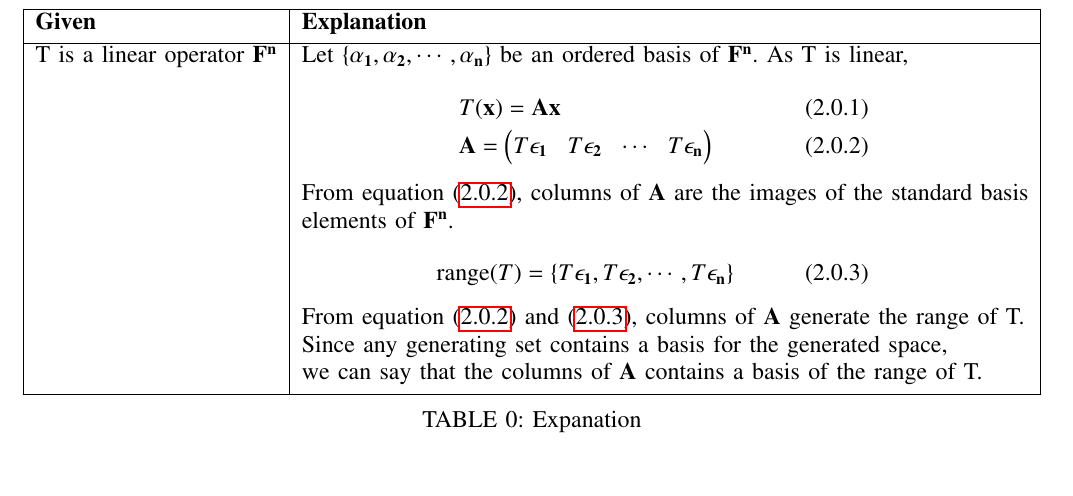
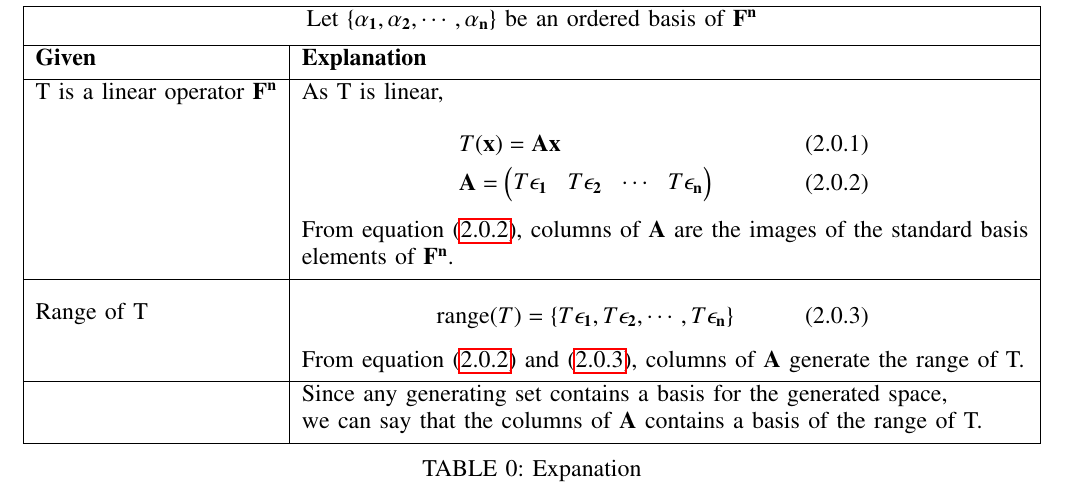
Before and after one commit to harshachinta/EE5609-Matrix-Theory, a LaTeX problem sheet (Assignments/Assignment17/assignment17.tex): part of page 2 of 2, cut so that both start at the same text. Compiled offline with pdfLaTeX.

Commit message:
Update assignment17.tex

```diff
--- a/Assignments/Assignment17/assignment17.tex
+++ b/Assignments/Assignment17/assignment17.tex
@@ -165,20 +165,29 @@ Refer Table \ref{table:1}.
 \begin{center}
 \begin{tabular}{|l|l|}
 \hline
+\multicolumn{2}{|c|}{
+Let $\{\vec{\alpha_1}, \vec{\alpha_2}, \cdots, \vec{\alpha_n}\}$ be an ordered basis of $\vec{F^n}$}\\[1ex]
+\hline
 \textbf{Given} & \textbf{Explanation} \\[0.5ex]
 \hline
 \text{T is a linear operator $\vec{F^n}$} &
-\text{Let $\{\vec{\alpha_1}, \vec{\alpha_2}, \cdots, \vec{\alpha_n}\}$ be an ordered basis of $\vec{F^n}$. As T is linear,}\\
+\text{As T is linear,}\\
 & \parbox{10cm}{\begin{align}
     &T(\vec{x}) = \vec{Ax}\\
     &\vec{A} = \myvec{T\vec{\epsilon_1}&T\vec{\epsilon_2}&\cdots&T\vec{\epsilon_n}} \label{eq:eq1}
 \end{align}} \\
-& From equation \eqref{eq:eq1}, columns of $\vec{A}$ are the images of the standard basis \\ &elements of $\vec{F^n}$.\\
-& \parbox{10cm}{\begin{align}
+& From equation \eqref{eq:eq1}, columns of $\vec{A}$ are the images of the standard basis \\ &elements of $\vec{F^n}$.
+\\ [0.5ex]
+\hline
+\text{Range of T} &
+ \parbox{10cm}{\begin{align}
     \range(T) = \{T\vec{\epsilon_1}, T\vec{\epsilon_2}, \cdots, T\vec{\epsilon_n}\} \label{eq:eq2}
 \end{align}} \\
-& From equation \eqref{eq:eq1} and \eqref{eq:eq2}, columns of $\vec{A}$ generate the range of T.\\
-&Since any generating set contains a basis for the generated space, \\&we can say that the columns of $\vec{A}$ contains a basis of the range of T.
+& From equation \eqref{eq:eq1} and \eqref{eq:eq2}, columns of $\vec{A}$ generate the range of T.
+\\ [0.5ex]
+\hline
+\text{} &
+Since any generating set contains a basis for the generated space, \\&we can say that the columns of $\vec{A}$ contains a basis of the range of T.
 \\ [0.5ex]
 \hline
 \end{tabular}
```
